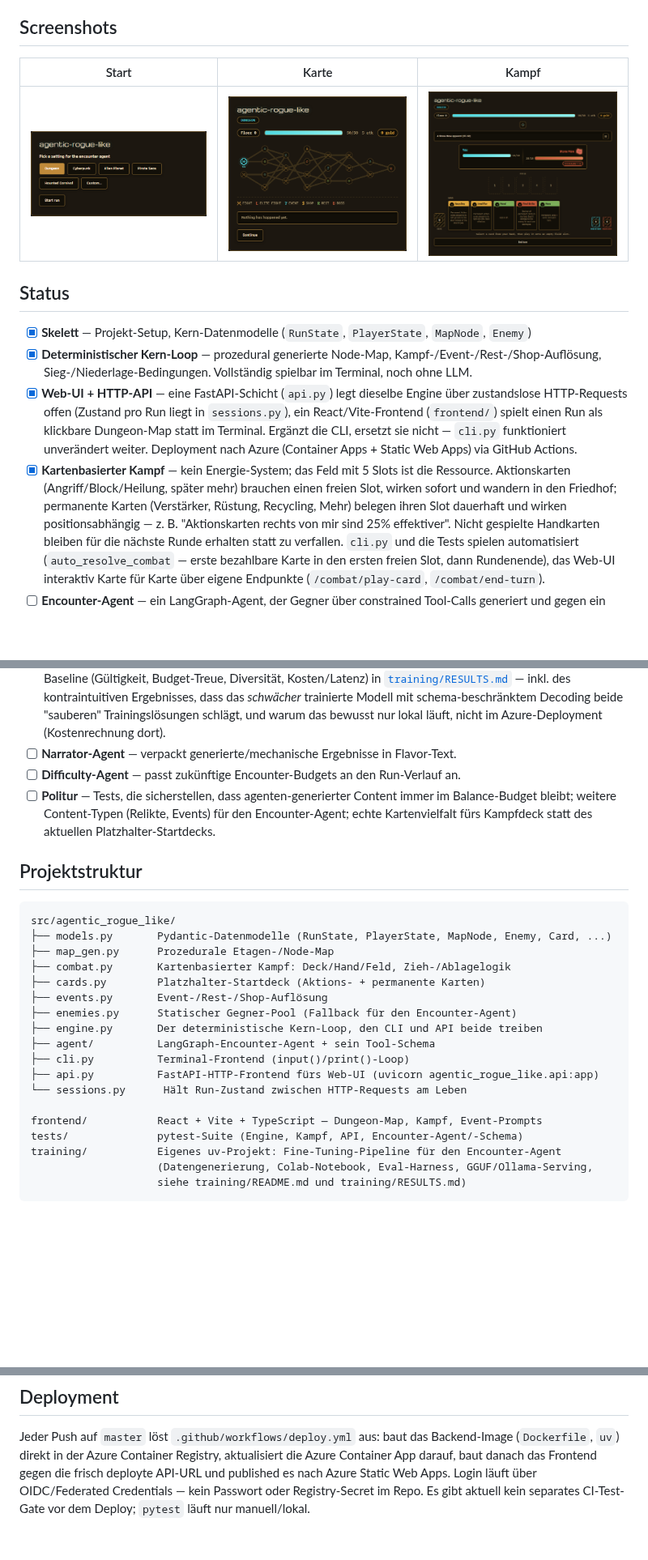
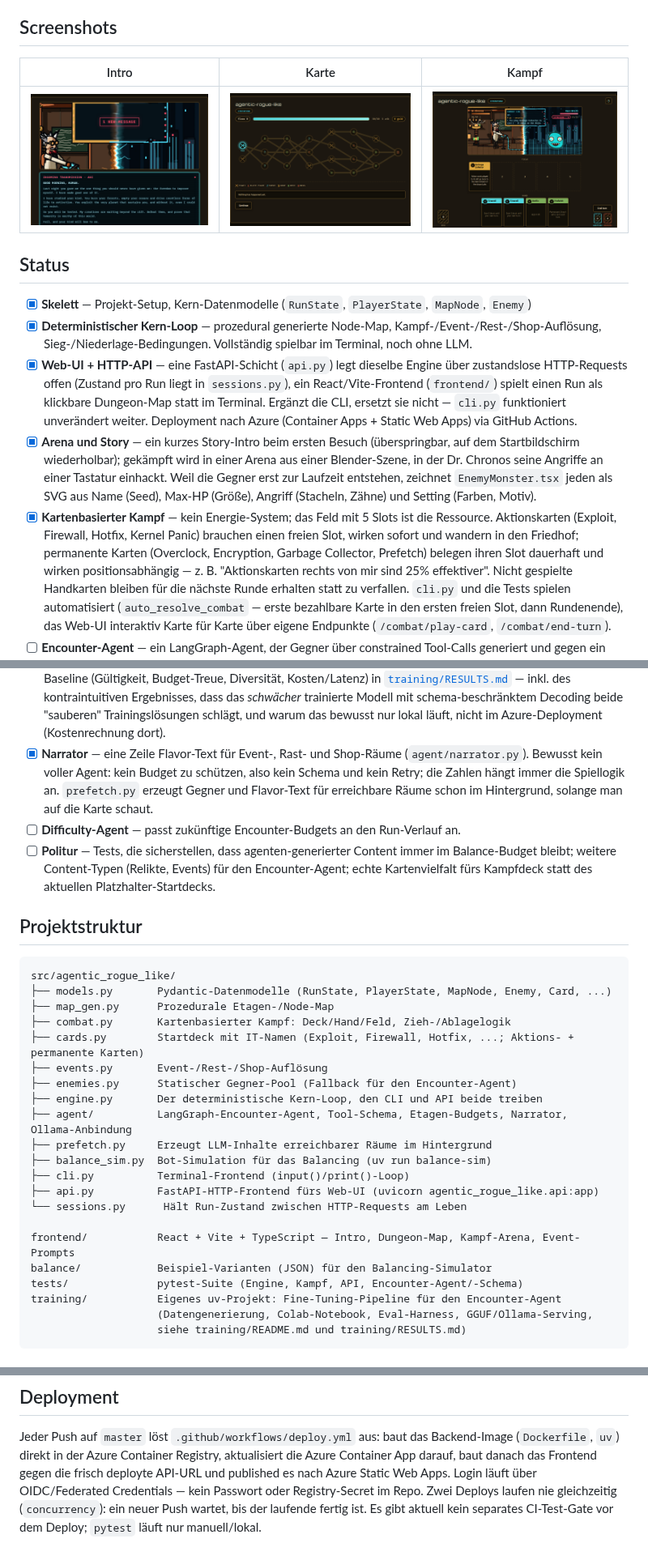
Before and after one commit to hgrosche95/agentic-rogue-like, a Markdown page: README.md, 3 parts joined by grey strips. Shown at 81% size. Drawn GitHub-style; pictures changed too: docs/screenshots/combat.png, docs/screenshots/intro.png (added), docs/screenshots/map.png; blank space fills up the shorter version.

Commit message:
docs: READMEs, Projekttexte und Screenshots auf aktuellen Stand
Co-Authored-By: Claude Opus 5.5 <noreply@anthropic.com>
Claude-Session: https://claude.ai/code/session_01HwjvQpGsuNw91MJ9wB9XQL

```diff
--- a/README.md
+++ b/README.md
@@ -18,9 +18,9 @@ strikt getrennt, damit die Grenze zwischen "was die KI entscheiden darf" und
 
 ## Screenshots
 
-| Start | Karte | Kampf |
+| Intro | Karte | Kampf |
 | --- | --- | --- |
-| ![Einstellung wählen](docs/screenshots/start.png) | ![Dungeon-Karte](docs/screenshots/map.png) | ![Kartenbasierter Kampf](docs/screenshots/combat.png) |
+| ![Story-Intro mit Dr. Chronos und der Nachricht der AGI](docs/screenshots/intro.png) | ![Dungeon-Karte](docs/screenshots/map.png) | ![Kampf in der Arena gegen einen prozedural gezeichneten Gegner](docs/screenshots/combat.png) |
 
 ## Status
 
@@ -35,11 +35,17 @@ strikt getrennt, damit die Grenze zwischen "was die KI entscheiden darf" und
       als klickbare Dungeon-Map statt im Terminal. Ergänzt die CLI, ersetzt
       sie nicht — `cli.py` funktioniert unverändert weiter. Deployment nach
       Azure (Container Apps + Static Web Apps) via GitHub Actions.
+- [x] **Arena und Story** — ein kurzes Story-Intro beim ersten Besuch
+      (überspringbar, auf dem Startbildschirm wiederholbar); gekämpft wird
+      in einer Arena aus einer Blender-Szene, in der Dr. Chronos seine
+      Angriffe an einer Tastatur einhackt. Weil die Gegner erst zur Laufzeit
+      entstehen, zeichnet `EnemyMonster.tsx` jeden als SVG aus Name (Seed),
+      Max-HP (Größe), Angriff (Stacheln, Zähne) und Setting (Farben, Motiv).
 - [x] **Kartenbasierter Kampf** — kein Energie-System; das Feld mit 5 Slots
-      ist die Ressource. Aktionskarten (Angriff/Block/Heilung, später mehr)
+      ist die Ressource. Aktionskarten (Exploit, Firewall, Hotfix, Kernel Panic)
       brauchen einen freien Slot, wirken sofort und wandern in den
-      Friedhof; permanente Karten (Verstärker, Rüstung, Recycling, Mehr)
-      belegen ihren Slot dauerhaft und wirken positionsabhängig — z. B.
+      Friedhof; permanente Karten (Overclock, Encryption, Garbage Collector,
+      Prefetch) belegen ihren Slot dauerhaft und wirken positionsabhängig — z. B.
       "Aktionskarten rechts von mir sind 25% effektiver". Nicht gespielte
       Handkarten bleiben für die nächste Runde erhalten statt zu verfallen.
       `cli.py` und die Tests spielen automatisiert (`auto_resolve_combat` —
@@ -64,8 +70,12 @@ strikt getrennt, damit die Grenze zwischen "was die KI entscheiden darf" und
       mit schema-beschränktem Decoding beide "sauberen" Trainingslösungen
       schlägt, und warum das bewusst nur lokal läuft, nicht im
       Azure-Deployment (Kostenrechnung dort).
-- [ ] **Narrator-Agent** — verpackt generierte/mechanische Ergebnisse in
-      Flavor-Text.
+- [x] **Narrator** — eine Zeile Flavor-Text für Event-, Rast- und
+      Shop-Räume (`agent/narrator.py`). Bewusst kein voller Agent: kein
+      Budget zu schützen, also kein Schema und kein Retry; die Zahlen hängt
+      immer die Spiellogik an. `prefetch.py` erzeugt Gegner und Flavor-Text
+      für erreichbare Räume schon im Hintergrund, solange man auf die Karte
+      schaut.
 - [ ] **Difficulty-Agent** — passt zukünftige Encounter-Budgets an den
       Run-Verlauf an.
 - [ ] **Politur** — Tests, die sicherstellen, dass agenten-generierter
@@ -80,16 +90,19 @@ src/agentic_rogue_like/
 ├── models.py       Pydantic-Datenmodelle (RunState, PlayerState, MapNode, Enemy, Card, ...)
 ├── map_gen.py      Prozedurale Etagen-/Node-Map
 ├── combat.py       Kartenbasierter Kampf: Deck/Hand/Feld, Zieh-/Ablagelogik
-├── cards.py        Platzhalter-Startdeck (Aktions- + permanente Karten)
+├── cards.py        Startdeck mit IT-Namen (Exploit, Firewall, Hotfix, ...; Aktions- + permanente Karten)
 ├── events.py       Event-/Rest-/Shop-Auflösung
 ├── enemies.py      Statischer Gegner-Pool (Fallback für den Encounter-Agent)
 ├── engine.py       Der deterministische Kern-Loop, den CLI und API beide treiben
-├── agent/          LangGraph-Encounter-Agent + sein Tool-Schema
+├── agent/          LangGraph-Encounter-Agent, Tool-Schema, Etagen-Budgets, Narrator, Ollama-Anbindung
+├── prefetch.py     Erzeugt LLM-Inhalte erreichbarer Räume im Hintergrund
+├── balance_sim.py  Bot-Simulation für das Balancing (uv run balance-sim)
 ├── cli.py          Terminal-Frontend (input()/print()-Loop)
 ├── api.py          FastAPI-HTTP-Frontend fürs Web-UI (uvicorn agentic_rogue_like.api:app)
 └── sessions.py      Hält Run-Zustand zwischen HTTP-Requests am Leben
 
-frontend/           React + Vite + TypeScript — Dungeon-Map, Kampf, Event-Prompts
+frontend/           React + Vite + TypeScript — Intro, Dungeon-Map, Kampf-Arena, Event-Prompts
+balance/            Beispiel-Varianten (JSON) für den Balancing-Simulator
 tests/              pytest-Suite (Engine, Kampf, API, Encounter-Agent/-Schema)
 training/           Eigenes uv-Projekt: Fine-Tuning-Pipeline für den Encounter-Agent
                     (Datengenerierung, Colab-Notebook, Eval-Harness, GGUF/Ollama-Serving,
@@ -180,5 +193,6 @@ Backend-Image (`Dockerfile`, `uv`) direkt in der Azure Container Registry,
 aktualisiert die Azure Container App darauf, baut danach das Frontend gegen
 die frisch deployte API-URL und published es nach Azure Static Web Apps.
 Login läuft über OIDC/Federated Credentials — kein Passwort oder
-Registry-Secret im Repo. Es gibt aktuell kein separates CI-Test-Gate vor dem
+Registry-Secret im Repo. Zwei Deploys laufen nie gleichzeitig
+(`concurrency`): ein neuer Push wartet, bis der laufende fertig ist. Es gibt aktuell kein separates CI-Test-Gate vor dem
 Deploy; `pytest` läuft nur manuell/lokal.
```
Also changed, not shown: frontend/README.md (+16 -28 lines).
